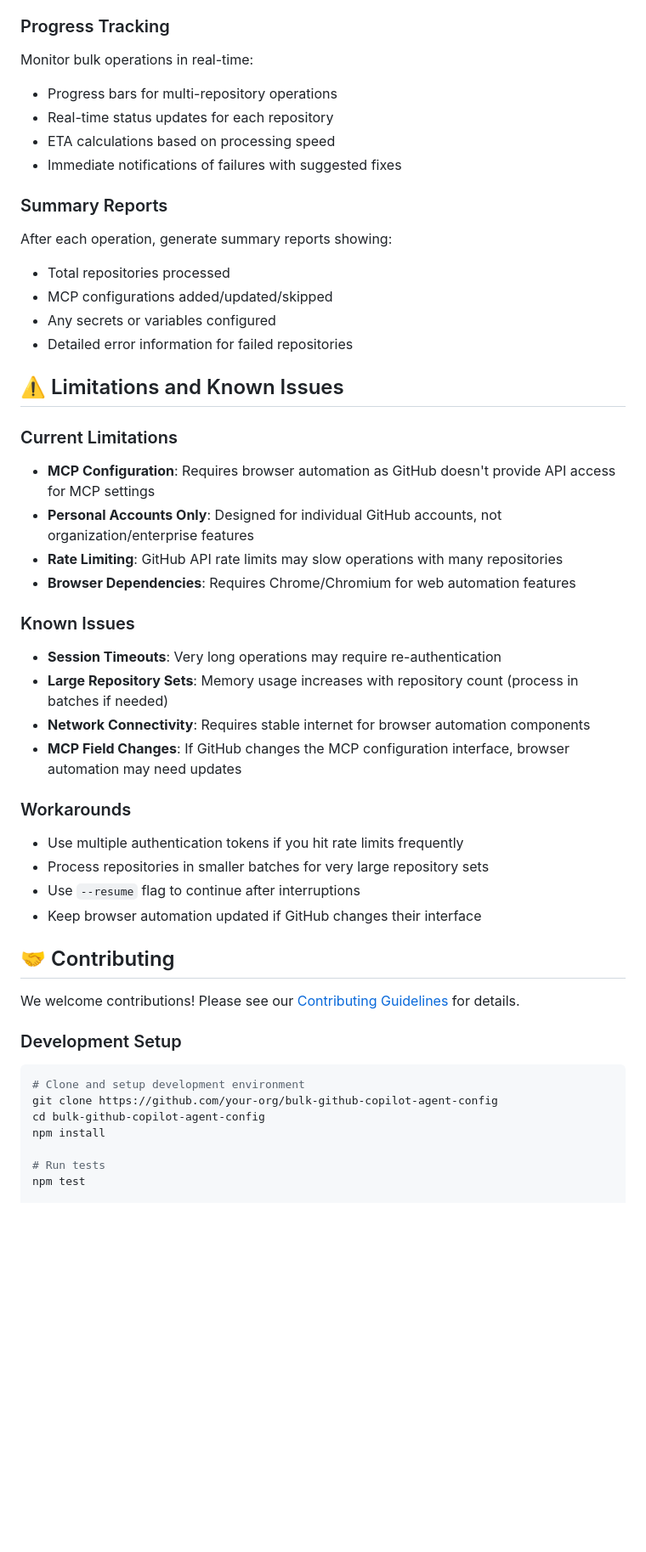
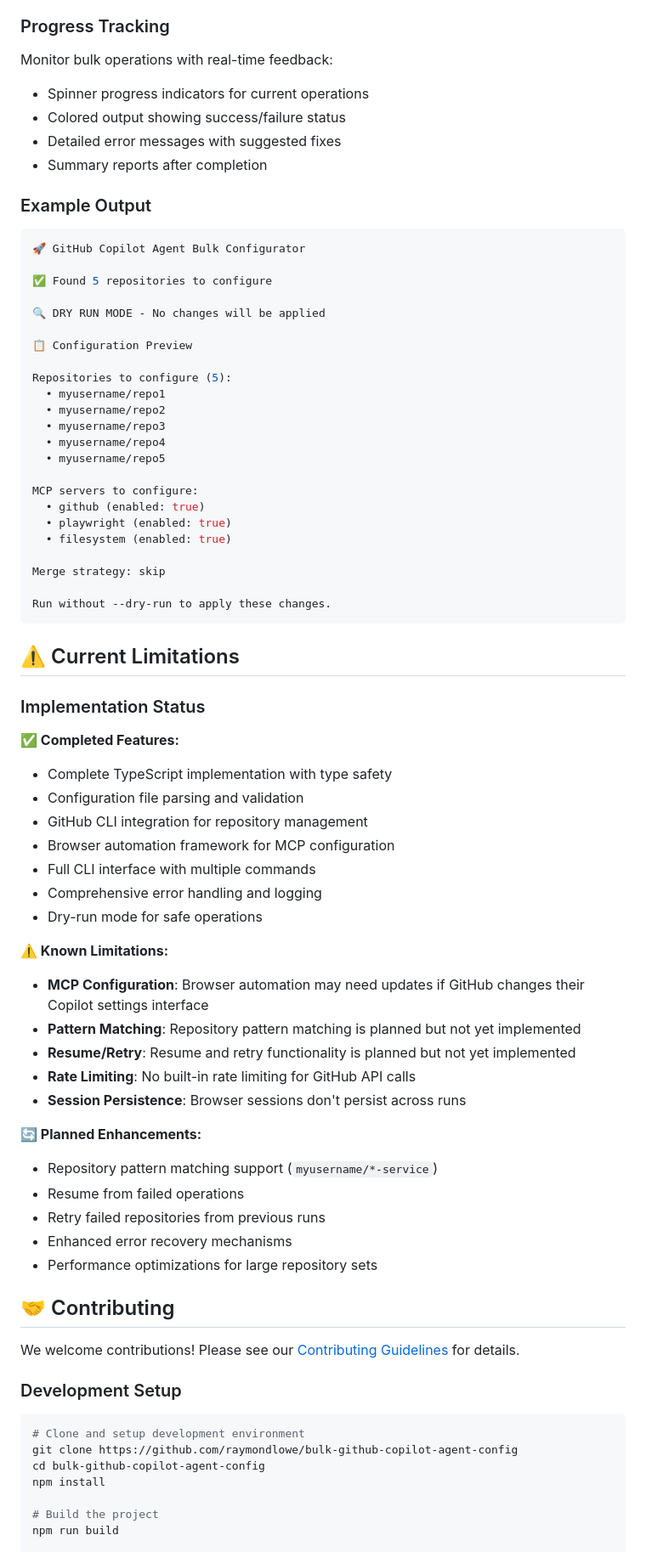
Before and after one commit to raymondlowe/bulk-github-copilot-agent-config, a Markdown page: README.md, the part around one of its changes. Shown at 85% size. Drawn GitHub-style; blank space fills up the shorter version.

Commit message:
Update README.md to reflect actual implementation and add testing demos
Co-authored-by: raymondlowe <49975086+raymondlowe@users.noreply.github.com>

````diff
--- a/README.md
+++ b/README.md
@@ -319,42 +359,66 @@ All operations are logged to `operations.log` with:
 
 ### Progress Tracking
 
-Monitor bulk operations in real-time:
-- Progress bars for multi-repository operations
-- Real-time status updates for each repository
-- ETA calculations based on processing speed
-- Immediate notifications of failures with suggested fixes
+Monitor bulk operations with real-time feedback:
+- Spinner progress indicators for current operations
+- Colored output showing success/failure status
+- Detailed error messages with suggested fixes
+- Summary reports after completion
 
-### Summary Reports
+### Example Output
 
-After each operation, generate summary reports showing:
-- Total repositories processed
-- MCP configurations added/updated/skipped
-- Any secrets or variables configured
-- Detailed error information for failed repositories
+```bash
+🚀 GitHub Copilot Agent Bulk Configurator
 
-## ⚠️ Limitations and Known Issues
+✅ Found 5 repositories to configure
 
-### Current Limitations
+🔍 DRY RUN MODE - No changes will be applied
 
-- **MCP Configuration**: Requires browser automation as GitHub doesn't provide API access for MCP settings
-- **Personal Accounts Only**: Designed for individual GitHub accounts, not organization/enterprise features
-- **Rate Limiting**: GitHub API rate limits may slow operations with many repositories
-- **Browser Dependencies**: Requires Chrome/Chromium for web automation features
+📋 Configuration Preview
 
-### Known Issues
+Repositories to configure (5):
+  • myusername/repo1
+  • myusername/repo2
+  • myusername/repo3
+  • myusername/repo4
+  • myusername/repo5
 
-- **Session Timeouts**: Very long operations may require re-authentication
-- **Large Repository Sets**: Memory usage increases with repository count (process in batches if needed)
-- **Network Connectivity**: Requires stable internet for browser automation components
-- **MCP Field Changes**: If GitHub changes the MCP configuration interface, browser automation may need updates
+MCP servers to configure:
+  • github (enabled: true)
+  • playwright (enabled: true)
+  • filesystem (enabled: true)
 
-### Workarounds
+Merge strategy: skip
 
-- Use multiple authentication tokens if you hit rate limits frequently
-- Process repositories in smaller batches for very large repository sets
-- Use `--resume` flag to continue after interruptions
-- Keep browser automation updated if GitHub changes their interface
+Run without --dry-run to apply these changes.
+```
+
+## ⚠️ Current Limitations
+
+### Implementation Status
+
+**✅ Completed Features:**
+- Complete TypeScript implementation with type safety
+- Configuration file parsing and validation
+- GitHub CLI integration for repository management
+- Browser automation framework for MCP configuration
+- Full CLI interface with multiple commands
+- Comprehensive error handling and logging
+- Dry-run mode for safe operations
+
+**⚠️ Known Limitations:**
+- **MCP Configuration**: Browser automation may need updates if GitHub changes their Copilot settings interface
+- **Pattern Matching**: Repository pattern matching is planned but not yet implemented
+- **Resume/Retry**: Resume and retry functionality is planned but not yet implemented
+- **Rate Limiting**: No built-in rate limiting for GitHub API calls
+- **Session Persistence**: Browser sessions don't persist across runs
+
+**🔄 Planned Enhancements:**
+- Repository pattern matching support (`myusername/*-service`)
+- Resume from failed operations
+- Retry failed repositories from previous runs
+- Enhanced error recovery mechanisms
+- Performance optimizations for large repository sets
 
 ## 🤝 Contributing
 
@@ -364,10 +428,10 @@ We welcome contributions! Please see our [Contributing Guidelines](CONTRIBUTING.
 
 ```bash
 # Clone and setup development environment
-git clone https://github.com/your-org/bulk-github-copilot-agent-config
+git clone https://github.com/raymondlowe/bulk-github-copilot-agent-config
 cd bulk-github-copilot-agent-config
 npm install
 
-# Run tests
-npm test
+# Build the project
+npm run build
 
````
Also changed, not shown: other parts of README.md (+151 -83 lines).
